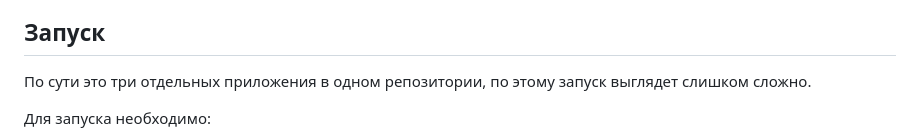
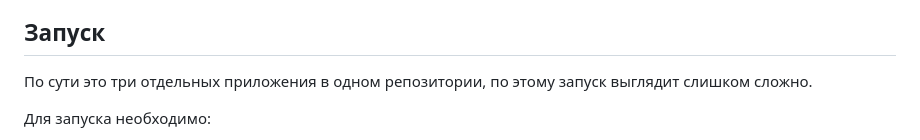
Before and after one commit to exi66/shiel-bot, a Markdown page: README.md, the part around the change. Rendered like a GitHub page.

```diff
--- a/README.md
+++ b/README.md
@@ -7,7 +7,7 @@
 
 ## Запуск
 
-По сути это три отдельных приложения в одном репозитории, по этому запуск выглядет слишком сложно.
+По сути это три отдельных приложения в одном репозитории, по этому запуск выглядит слишком сложно.
 
 Для запуска необходимо:
 
```
